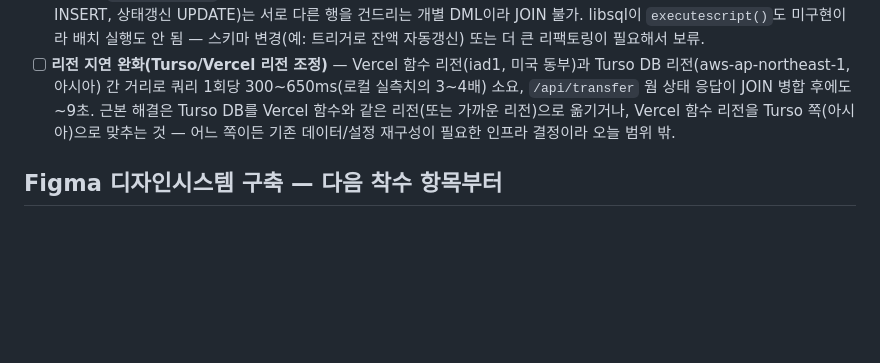
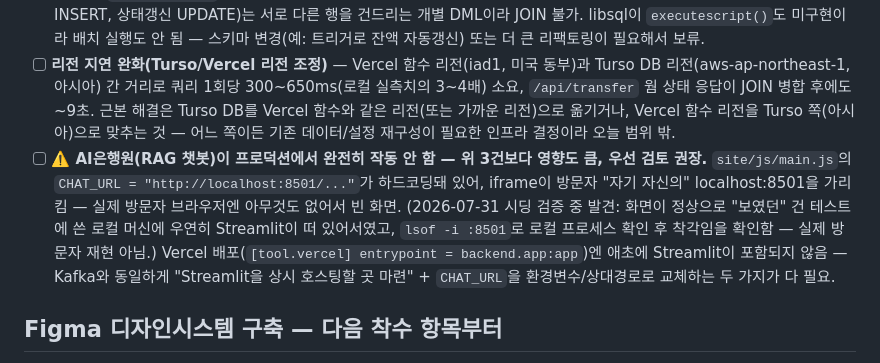
Before and after one commit to junga-k/bankservice, a Markdown page: backlog.md, the part around the change. Rendered like a GitHub page; blank space fills up the shorter version.

```diff
--- a/backlog.md
+++ b/backlog.md
@@ -10,6 +10,7 @@
   - 대안(Confluent Cloud 등 관리형)은 SASL_SSL 인증 코드 추가가 필요하지만 큰 변경은 아님 — 어느 쪽이든 "상시 호스팅할 곳 마련"이 진짜 병목이라 오늘 범위 밖으로 미룸.
 - [ ] **`process_transfer()`의 쓰기 쿼리(UPDATE/INSERT) 배치·병합** — 읽기 쿼리 3개는 LEFT JOIN으로 병합 완료(2026-07-31, `backend/db.py`), 쓰기 5~7개(잔액차감 UPDATE, 거래내역 INSERT ×1~2, 잔액증액 UPDATE, 거래내역 INSERT, 상태갱신 UPDATE)는 서로 다른 행을 건드리는 개별 DML이라 JOIN 불가. libsql이 `executescript()`도 미구현이라 배치 실행도 안 됨 — 스키마 변경(예: 트리거로 잔액 자동갱신) 또는 더 큰 리팩토링이 필요해서 보류.
 - [ ] **리전 지연 완화(Turso/Vercel 리전 조정)** — Vercel 함수 리전(iad1, 미국 동부)과 Turso DB 리전(aws-ap-northeast-1, 아시아) 간 거리로 쿼리 1회당 300~650ms(로컬 실측치의 3~4배) 소요, `/api/transfer` 웜 상태 응답이 JOIN 병합 후에도 ~9초. 근본 해결은 Turso DB를 Vercel 함수와 같은 리전(또는 가까운 리전)으로 옮기거나, Vercel 함수 리전을 Turso 쪽(아시아)으로 맞추는 것 — 어느 쪽이든 기존 데이터/설정 재구성이 필요한 인프라 결정이라 오늘 범위 밖.
+- [ ] **⚠️ AI은행원(RAG 챗봇)이 프로덕션에서 완전히 작동 안 함 — 위 3건보다 영향도 큼, 우선 검토 권장.** `site/js/main.js`의 `CHAT_URL = "http://localhost:8501/..."`가 하드코딩돼 있어, iframe이 방문자 "자기 자신의" localhost:8501을 가리킴 — 실제 방문자 브라우저엔 아무것도 없어서 빈 화면. (2026-07-31 시딩 검증 중 발견: 화면이 정상으로 "보였던" 건 테스트에 쓴 로컬 머신에 우연히 Streamlit이 떠 있어서였고, `lsof -i :8501`로 로컬 프로세스 확인 후 착각임을 확인함 — 실제 방문자 재현 아님.) Vercel 배포(`[tool.vercel] entrypoint = backend.app:app`)엔 애초에 Streamlit이 포함되지 않음 — Kafka와 동일하게 "Streamlit을 상시 호스팅할 곳 마련" + `CHAT_URL`을 환경변수/상대경로로 교체하는 두 가지가 다 필요.
 
 ## Figma 디자인시스템 구축 — 다음 착수 항목부터
 
```
Also changed, not shown: vercel-deploy-progress.md (+5 -2 lines).
